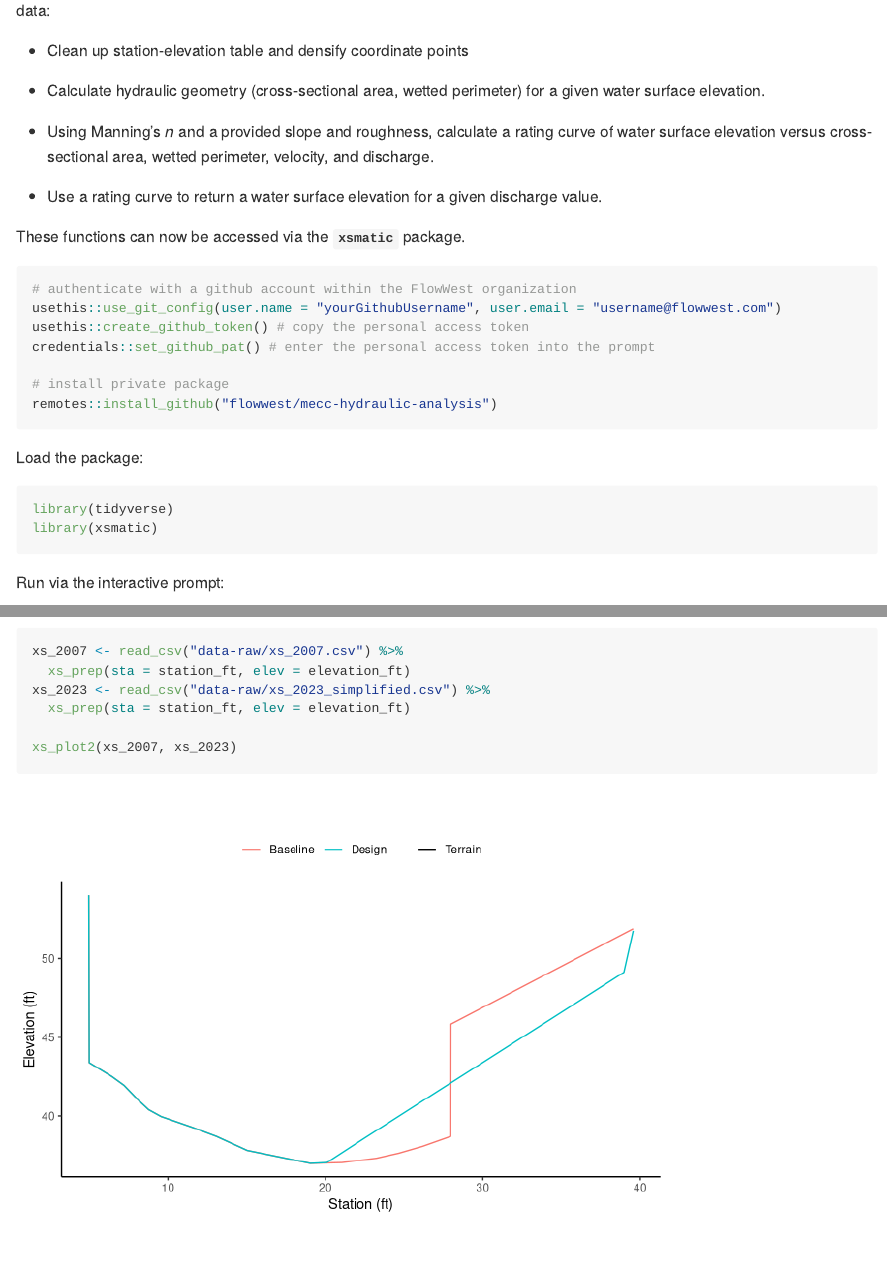
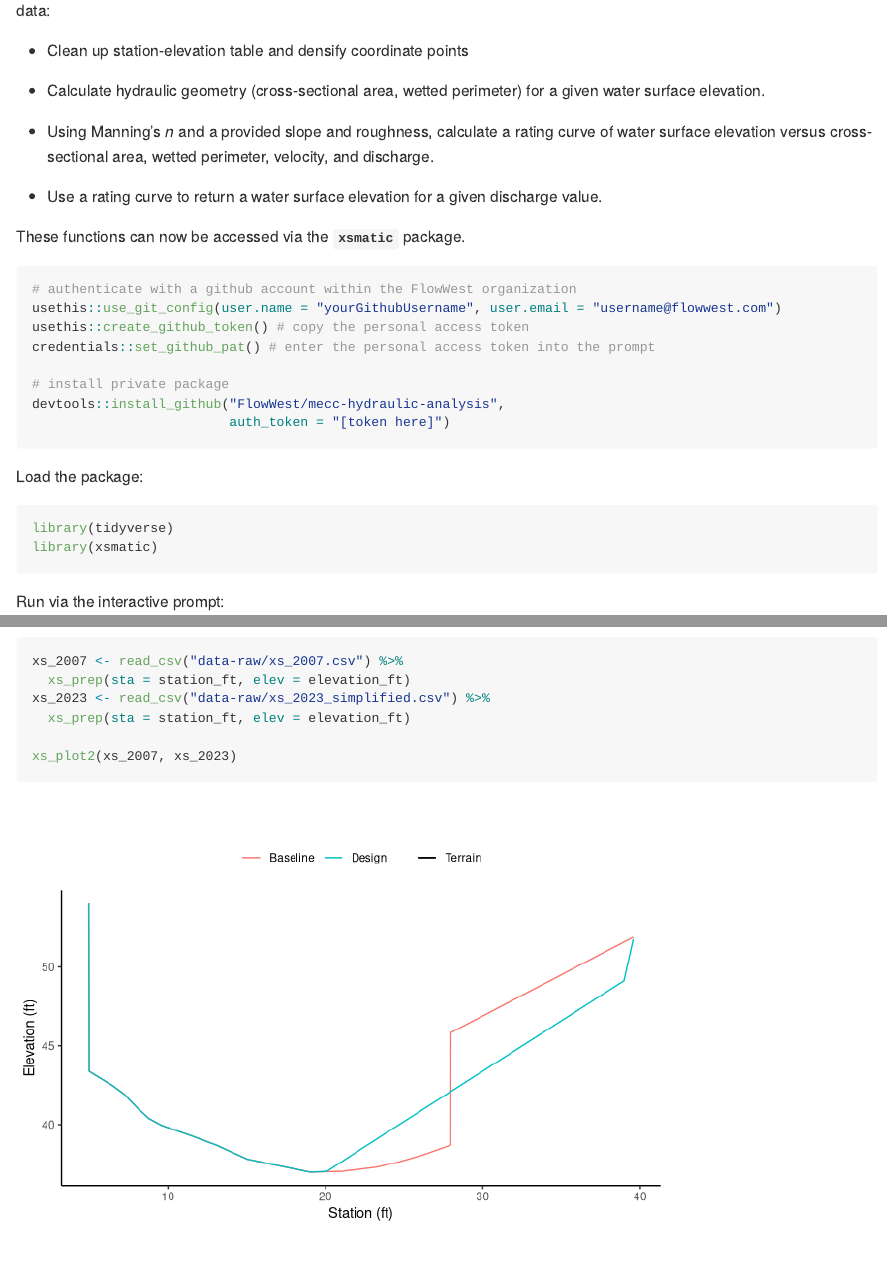
Before and after one commit to FlowWest/xsmatic, an R Markdown document (README.Rmd): the page in a window 1100 px wide, from 220 px down, and a second part further down, joined at a grey line. Rendered offline with R 4.5, knitr and Pandoc, with nearby package versions.

Commit message:
deploy settings

````diff
--- a/README.Rmd
+++ b/README.Rmd
@@ -33,7 +33,8 @@ usethis::create_github_token() # copy the personal access token
 credentials::set_github_pat() # enter the personal access token into the prompt
 
 # install private package
-remotes::install_github("flowwest/mecc-hydraulic-analysis")
+devtools::install_github("FlowWest/mecc-hydraulic-analysis",
+                         auth_token = "[token here]")
 ```
 
 Load the package:
````
Also changed, not shown: inst/app/global.R (+6 -2 lines), 3 other files.
